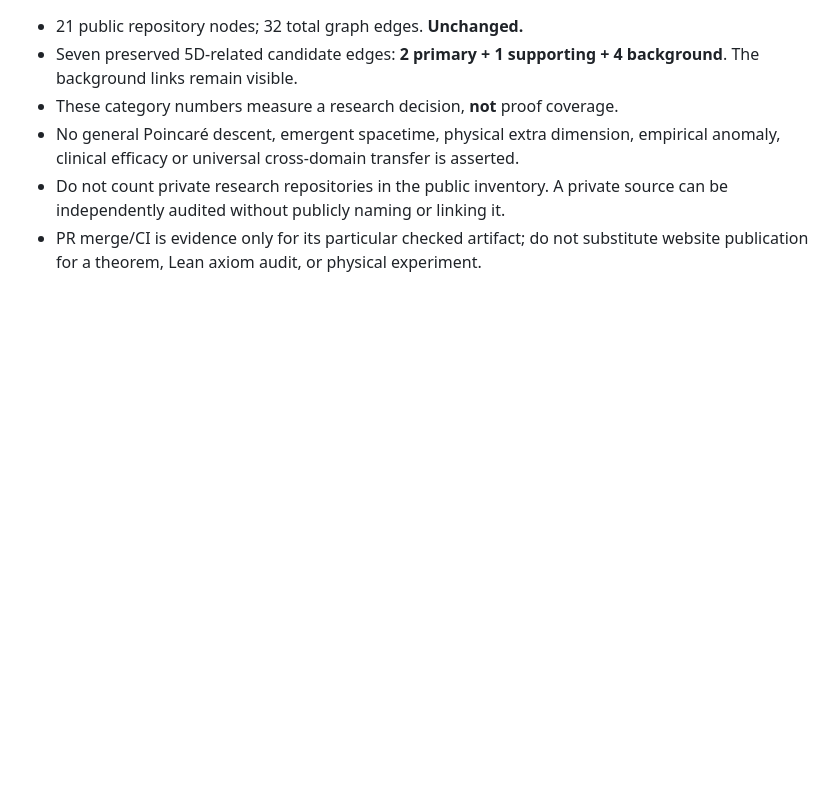
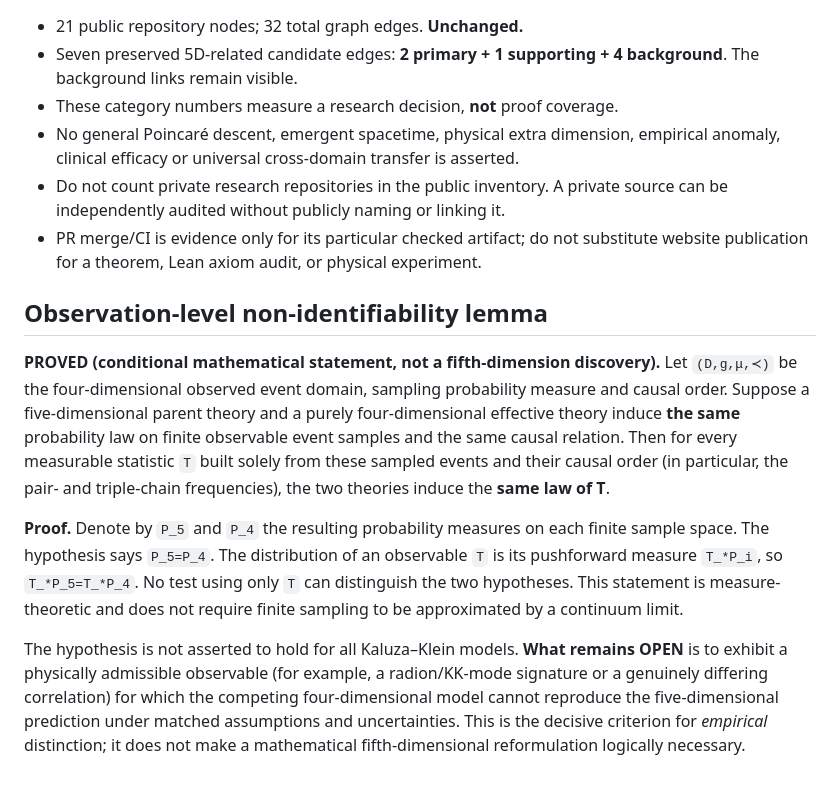
Before and after one commit to inaciovasquez2020/inaciovasquez2020.github.io, a Markdown page: research-network/5d-dependency-audit-20261113.md, the part around the change. Rendered like a GitHub page; blank space fills up the shorter version.

Commit message:
math: record conditional 4D event-observable non-identifiability lemma

```diff
--- a/research-network/5d-dependency-audit-20261113.md
+++ b/research-network/5d-dependency-audit-20261113.md
@@ -43,3 +43,12 @@ The **primary** category describes a *chosen project architecture*, not an asser
 - No general Poincaré descent, emergent spacetime, physical extra dimension, empirical anomaly, clinical efficacy or universal cross-domain transfer is asserted.
 - Do not count private research repositories in the public inventory. A private source can be independently audited without publicly naming or linking it.
 - PR merge/CI is evidence only for its particular checked artifact; do not substitute website publication for a theorem, Lean axiom audit, or physical experiment.
+
+## Observation-level non-identifiability lemma
+
+**PROVED (conditional mathematical statement, not a fifth-dimension discovery).**
+Let `(D,g,μ,≺)` be the four-dimensional observed event domain, sampling probability measure and causal order. Suppose a five-dimensional parent theory and a purely four-dimensional effective theory induce **the same** probability law on finite observable event samples and the same causal relation. Then for every measurable statistic `T` built solely from these sampled events and their causal order (in particular, the pair- and triple-chain frequencies), the two theories induce the **same law of T**.
+
+**Proof.** Denote by `P_5` and `P_4` the resulting probability measures on each finite sample space. The hypothesis says `P_5=P_4`. The distribution of an observable `T` is its pushforward measure `T_*P_i`, so `T_*P_5=T_*P_4`. No test using only `T` can distinguish the two hypotheses. This statement is measure-theoretic and does not require finite sampling to be approximated by a continuum limit.
+
+The hypothesis is not asserted to hold for all Kaluza–Klein models. **What remains OPEN** is to exhibit a physically admissible observable (for example, a radion/KK-mode signature or a genuinely differing correlation) for which the competing four-dimensional model cannot reproduce the five-dimensional prediction under matched assumptions and uncertainties. This is the decisive criterion for *empirical* distinction; it does not make a mathematical fifth-dimensional reformulation logically necessary.
```
